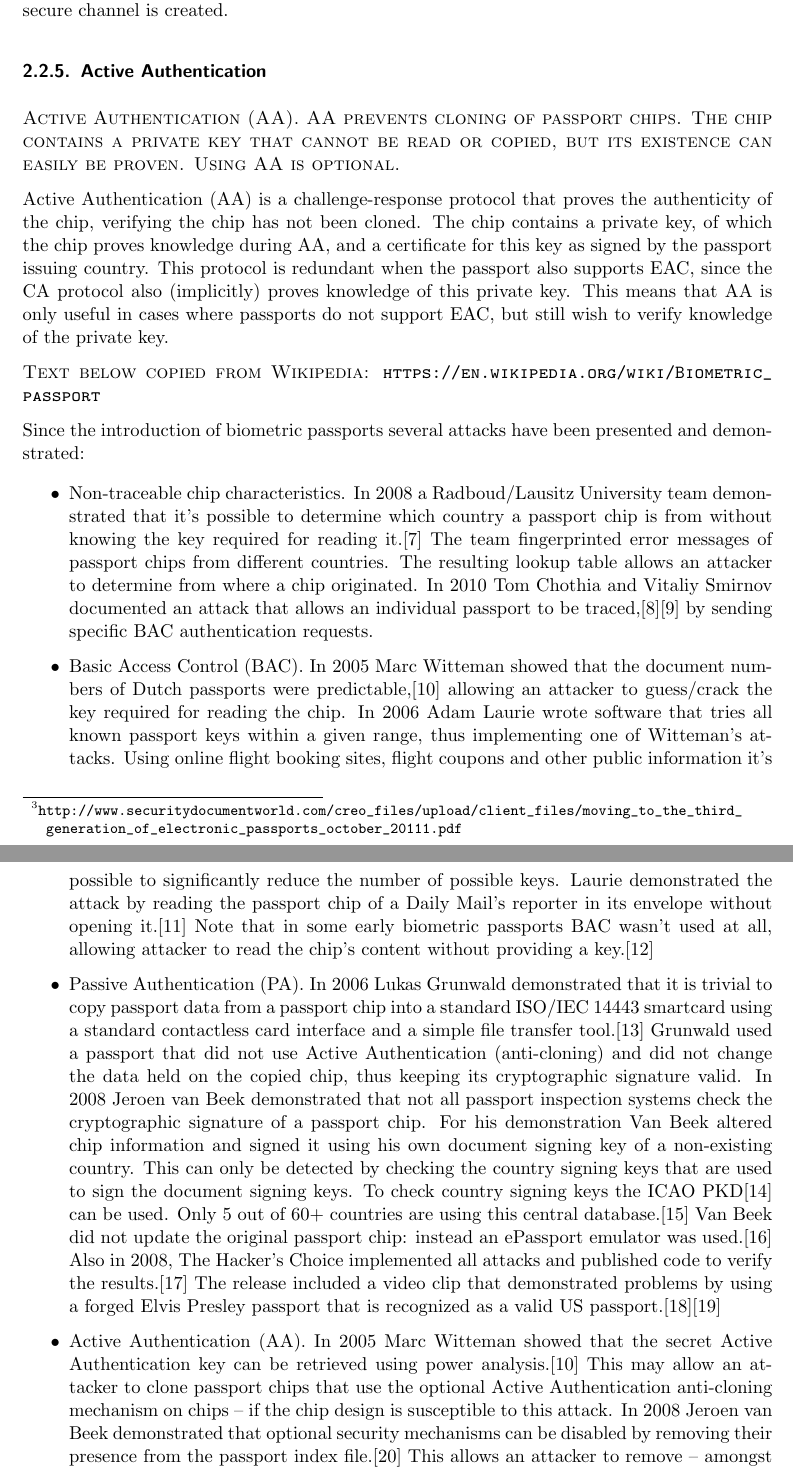
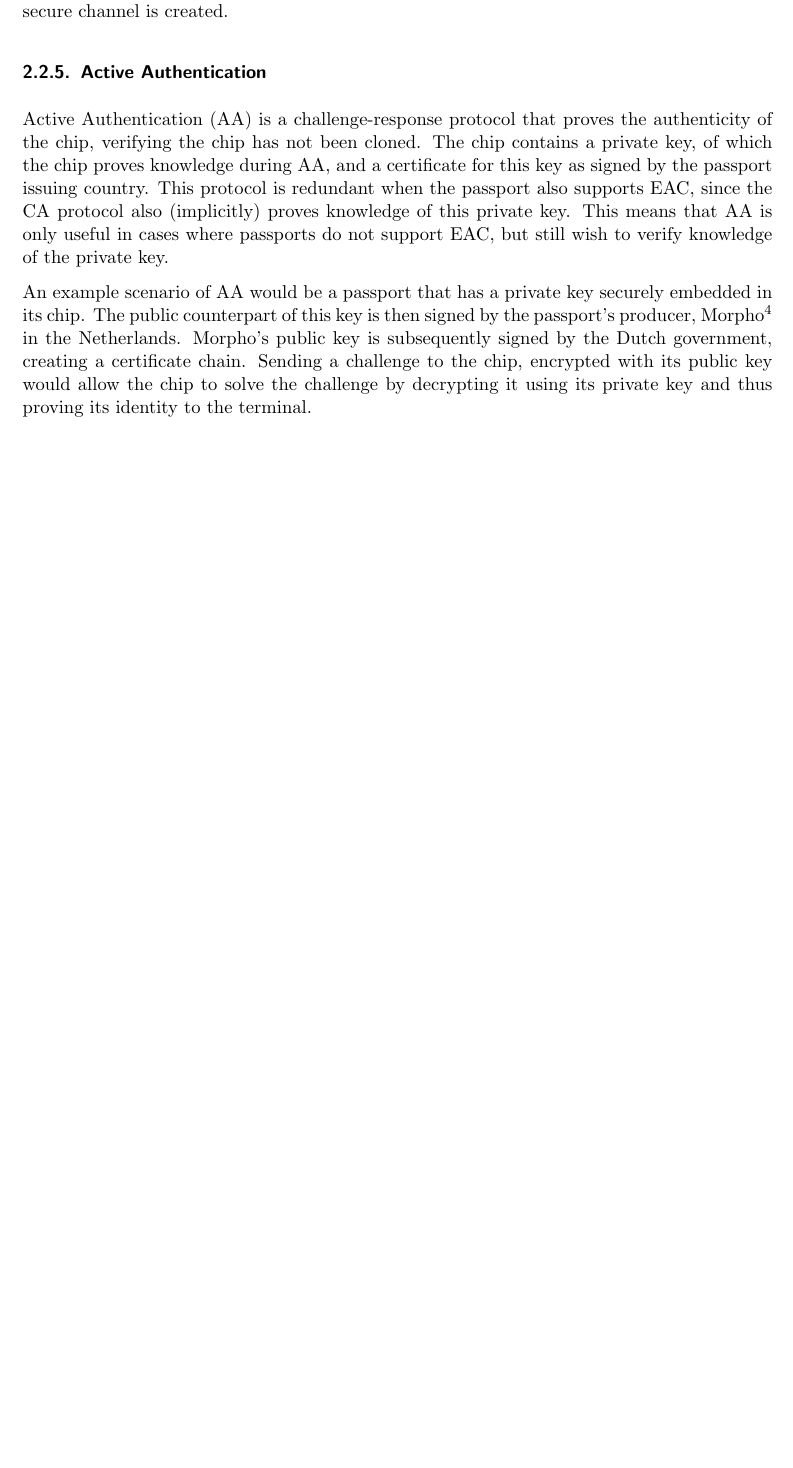
Before and after one commit to Anthirian/IRMA-Assurer, a LaTeX thesis (thesis/report.tex, which reads thesis/theory.tex): two parts of pages 4 and 5 of 15 before the commit and part of page 4 of 14 after it, the two joined at a grey line, cut so that both start at the same text, the shorter picture padded with empty space. Compiled offline with pdfLaTeX.

Commit message:
AA example

```diff
--- a/thesis/theory.tex
+++ b/thesis/theory.tex
@@ -46,19 +46,7 @@ Starting in 2006 many countries added their citizens' finger prints and iris sca
 
 EAC consists of two protocols, Chip Authentication (CA) and Terminal Authentication (TA), both relying on a public key infrastructure (PKI) in which certificates are issued to the passport as well as other governments for verification purposes. The CA protocol is used for the terminal to authenticate the chip. It is based on a secret key agreement and a successful run of the protocol provides both parties with a new key for SM. The TA protocol is used for authenticating the terminal to the chip and possibly increase access rights. It actively verifies certificates. After both protocols have finished, mutual authentication is achieved and a new secure channel is created.
 
-
 \subsubsection{Active Authentication}
-\textsc{Active Authentication (AA). AA prevents cloning of passport chips. The chip contains a private key that cannot be read or copied, but its existence can easily be proven. Using AA is optional.}
-
 Active Authentication (AA) is a challenge-response protocol that proves the authenticity of the chip, verifying the chip has not been cloned. The chip contains a private key, of which the chip proves knowledge during AA, and a certificate for this key as signed by the passport issuing country. This protocol is redundant when the passport also supports EAC, since the CA protocol also (implicitly) proves knowledge of this private key. This means that AA is only useful in cases where passports do not support EAC, but still wish to verify knowledge of the private key.
 
-\textsc{Text below copied from Wikipedia: \url{https://en.wikipedia.org/wiki/Biometric_passport}}
-
-Since the introduction of biometric passports several attacks have been presented and demonstrated:
-
-\begin{itemize}
-	\item Non-traceable chip characteristics. In 2008 a Radboud/Lausitz University team demonstrated that it's possible to determine which country a passport chip is from without knowing the key required for reading it.[7] The team fingerprinted error messages of passport chips from different countries. The resulting lookup table allows an attacker to determine from where a chip originated. In 2010 Tom Chothia and Vitaliy Smirnov documented an attack that allows an individual passport to be traced,[8][9] by sending specific BAC authentication requests.
-  \item Basic Access Control (BAC). In 2005 Marc Witteman showed that the document numbers of Dutch passports were predictable,[10] allowing an attacker to guess/crack the key required for reading the chip. In 2006 Adam Laurie wrote software that tries all known passport keys within a given range, thus implementing one of Witteman's attacks. Using online flight booking sites, flight coupons and other public information it's possible to significantly reduce the number of possible keys. Laurie demonstrated the attack by reading the passport chip of a Daily Mail's reporter in its envelope without opening it.[11] Note that in some early biometric passports BAC wasn't used at all, allowing attacker to read the chip's content without providing a key.[12]
-  \item Passive Authentication (PA). In 2006 Lukas Grunwald demonstrated that it is trivial to copy passport data from a passport chip into a standard ISO/IEC 14443 smartcard using a standard contactless card interface and a simple file transfer tool.[13] Grunwald used a passport that did not use Active Authentication (anti-cloning) and did not change the data held on the copied chip, thus keeping its cryptographic signature valid. In 2008 Jeroen van Beek demonstrated that not all passport inspection systems check the cryptographic signature of a passport chip. For his demonstration Van Beek altered chip information and signed it using his own document signing key of a non-existing country. This can only be detected by checking the country signing keys that are used to sign the document signing keys. To check country signing keys the ICAO PKD[14] can be used. Only 5 out of 60+ countries are using this central database.[15] Van Beek did not update the original passport chip: instead an ePassport emulator was used.[16] Also in 2008, The Hacker's Choice implemented all attacks and published code to verify the results.[17] The release included a video clip that demonstrated problems by using a forged Elvis Presley passport that is recognized as a valid US passport.[18][19]
-  \item Active Authentication (AA). In 2005 Marc Witteman showed that the secret Active Authentication key can be retrieved using power analysis.[10] This may allow an attacker to clone passport chips that use the optional Active Authentication anti-cloning mechanism on chips – if the chip design is susceptible to this attack. In 2008 Jeroen van Beek demonstrated that optional security mechanisms can be disabled by removing their presence from the passport index file.[20] This allows an attacker to remove – amongst others – anti-cloning mechanisms (Active Authentication). The attack is documented in supplement 7 of Doc 9303 (R1-p1\_v2\_sIV\_0006)[21] and can be solved by patching inspection system software. Note that supplement 7 features vulnerable examples in the same document that – when implemented – result in a vulnerable inspection process.
-  \item Extended Access Control (EAC). In 2007 Luks Grunwald presented an attack that can make EAC-enabled passport chips unusable.[22] Grunwald states that if an EAC-key – required for reading fingerprints and updating certificates – is stolen or compromised, an attacker can upload a false certificate with an issue date far in the future. The affected chips block read access until the future date is reached.
+An example scenario of AA would be a passport that has a private key securely embedded in its chip. The public counterpart of this key is then signed by the passport's producer, Morpho\footnote{\url{http://www.morpho.com/}} in the Netherlands. Morpho's public key is subsequently signed by the Dutch government, creating a certificate chain. Sending a challenge to the chip, encrypted with its public key would allow the chip to solve the challenge by decrypting it using its private key and thus proving its identity to the terminal.
```
Also changed, not shown: thesis/theory.tex (14 more changed lines).
